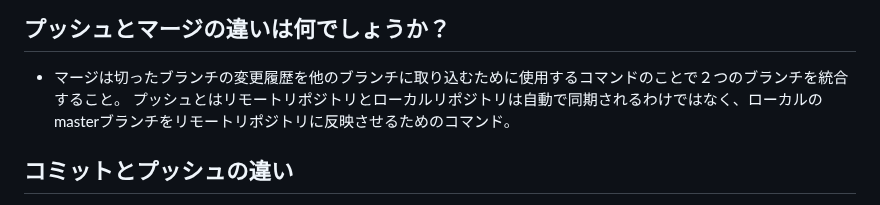
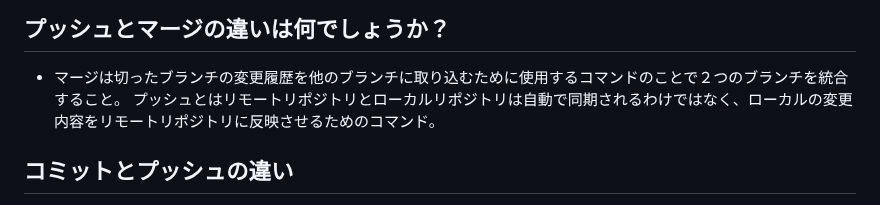
Before and after one commit to yoshimurakenta/wagyu_price, a Markdown page: README.md, the part around the change. GitHub-like rendering.

Commit message:
修正点さ再度修正

```diff
--- a/README.md
+++ b/README.md
@@ -7,7 +7,7 @@
 
 ## プッシュとマージの違いは何でしょうか？
 * マージは切ったブランチの変更履歴を他のブランチに取り込むために使用するコマンドのことで２つのブランチを統合すること。
-プッシュとはリモートリポジトリとローカルリポジトリは自動で同期されるわけではなく、ローカルのmasterブランチをリモートリポジトリに反映させるためのコマンド。
+プッシュとはリモートリポジトリとローカルリポジトリは自動で同期されるわけではなく、ローカルの変更内容をリモートリポジトリに反映させるためのコマンド。
 
 
 
```
